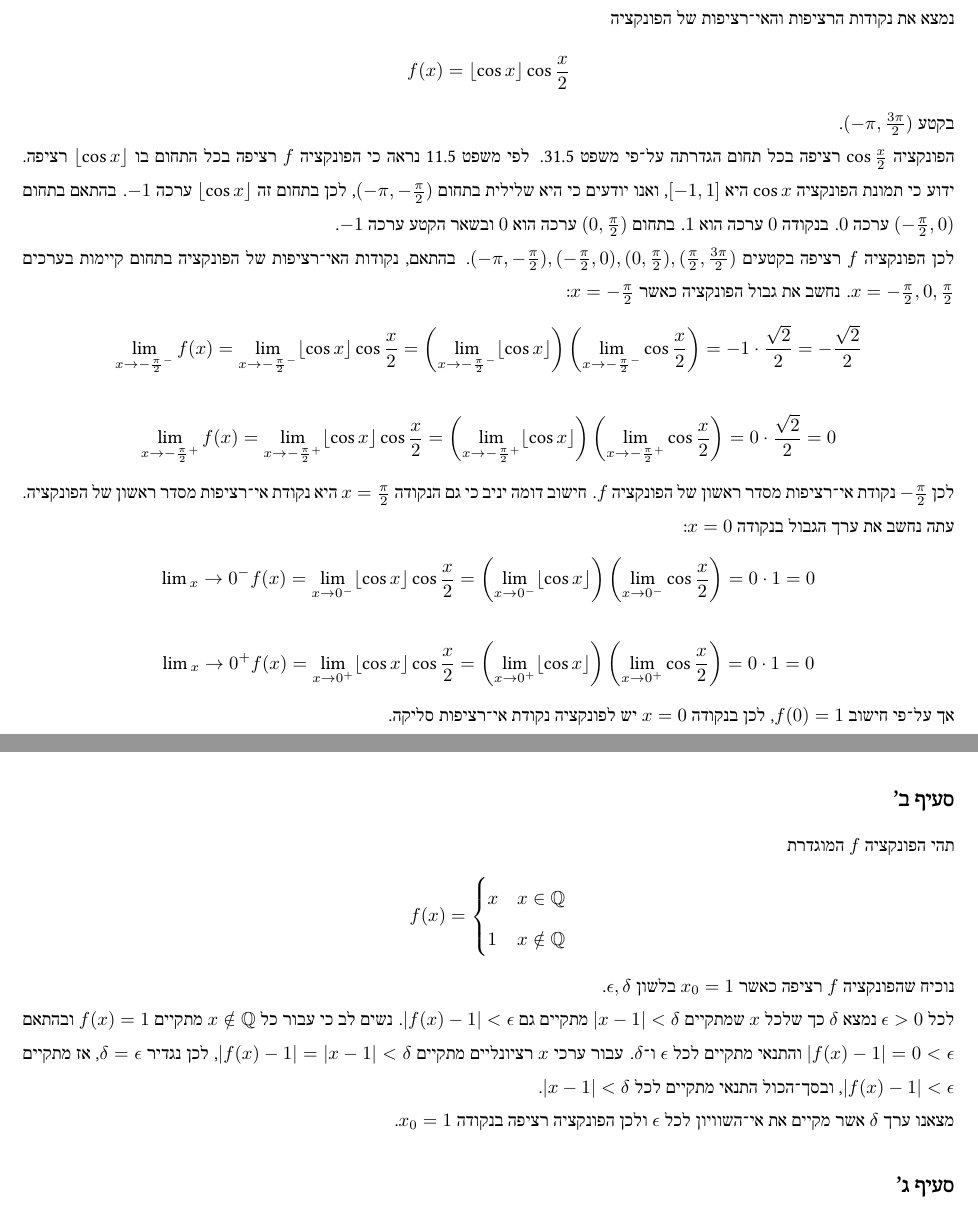
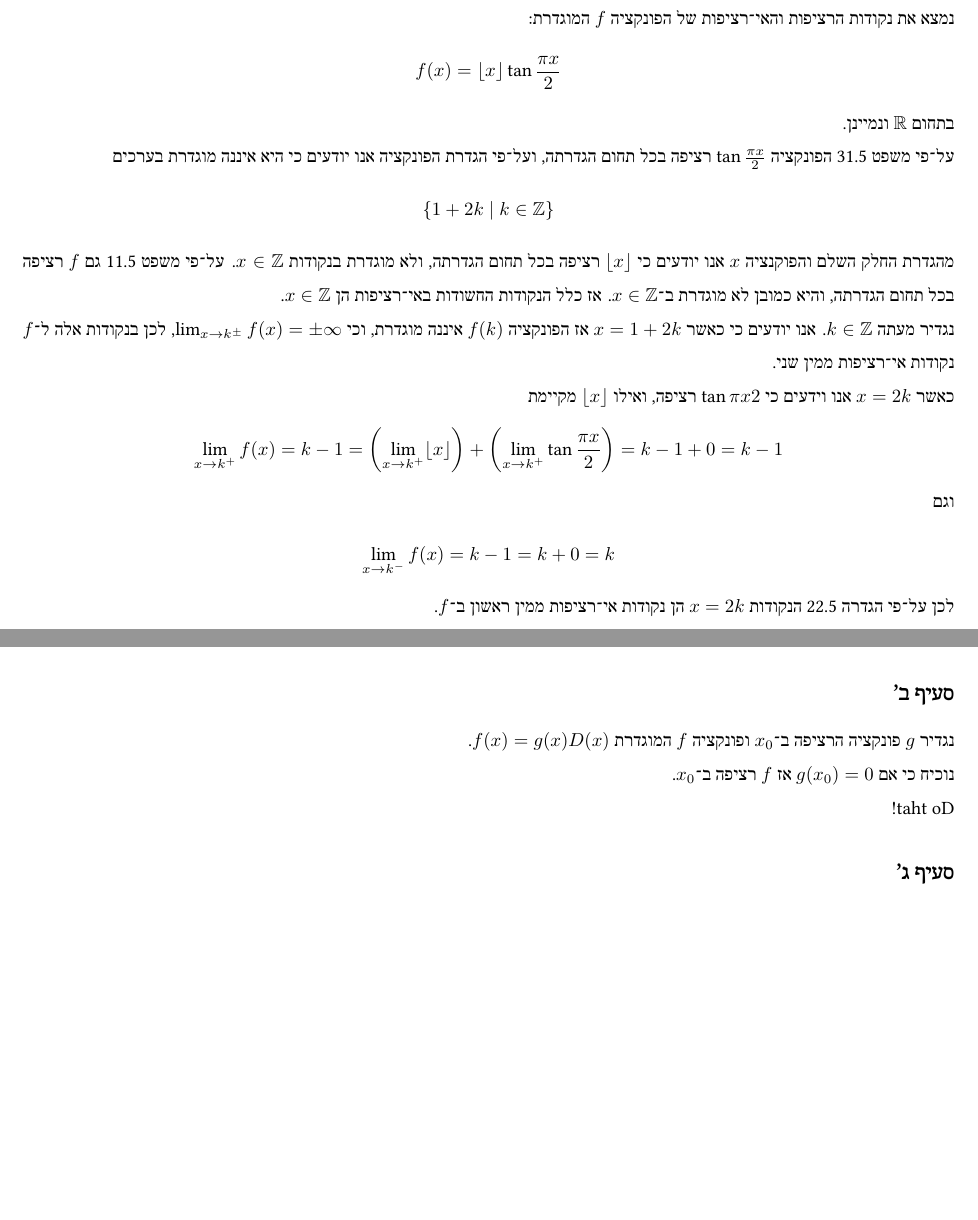
Before and after one commit to D95-waka/Math, a LaTeX document (Calculus_1/mmn15.tex): two parts of pages 2 and 3 of 9, joined at a grey line, cut so that both start at the same text, the shorter picture padded with empty space. Compiled offline with LuaLaTeX; a LaTeX package or settings file that is missing is left out.

Commit message:
Question 1 mmn 15

```diff
--- a/Calculus_1/mmn15.tex
+++ b/Calculus_1/mmn15.tex
@@ -36,53 +5,34 @@
 \begin{document}
 \maketitle
 \section{שאלה 1}
-נמצא את נקודות הרציפות והאי־רציפות של הפונקציה
+נמצא את נקודות הרציפות והאי־רציפות של הפונקציה $f$ המוגדרת:
 \[
-	f(x) = \lfloor \cos x \rfloor \cos \frac{x}{2}
+	f(x) = \lfloor x \rfloor \tan \frac{\pi x}{2}
 \]
-בקטע $(-\pi, \frac{3 \pi}{2})$. \\*
-הפונקציה $\cos \frac{x}{2}$ רציפה בכל תחום הגדרתה על־פי משפט 5.13.
-לפי משפט 5.11 נראה כי הפונקציה $f$ רציפה בכל התחום בו $\lfloor \cos x \rfloor$ רציפה.
-ידוע כי תמונת הפונקציה $\cos x$ היא $[-1, 1]$, ואנו יודעים כי היא שלילית בתחום $(-\pi, -\frac{\pi}{2})$,
-לכן בתחום זה $\lfloor \cos x \rfloor$ ערכה $-1$.
-בהתאם בתחום $(-\frac{\pi}{2}, 0)$ ערכה $0$.
-בנקודה $0$ ערכה הוא $1$.
-בתחום $(0, \frac{\pi}{2})$ ערכה הוא $0$ ובשאר הקטע ערכה $-1$. \\*
-לכן הפונקציה $f$ רציפה בקטעים $(-\pi, -\frac{\pi}{2}), (-\frac{\pi}{2}, 0), (0, \frac{\pi}{2}), (\frac{\pi}{2}, \frac{3\pi}{2})$.
-בהתאם, נקודות האי־רציפות של הפונקציה בתחום קיימות בערכים $x = -\frac{\pi}{2}, 0, \frac{\pi}{2}$.
-נחשב את גבול הפונקציה כאשר $x = -\frac{\pi}{2}$:
+בתחום $\RR$ ונמיינן. \\*
+על־פי משפט 5.13 הפונקציה $\tan \frac{\pi x}{2}$ רציפה בכל תחום הגדרתה, ועל־פי הגדרת הפונקציה אנו יודעים כי היא איננה מוגדרת בערכים
 \[
-	\lim_{x \to -\frac{\pi}{2}^-} f(x)
-	= \lim_{x \to -\frac{\pi}{2}^-} \lfloor \cos x \rfloor \cos \frac{x}{2}
-	= \left( \lim_{x \to -\frac{\pi}{2}^-} \lfloor \cos x \rfloor \right) \left( \lim_{x \to -\frac{\pi}{2}^-} \cos \frac{x}{2} \right)
-	= -1 \cdot \frac{\sqrt{2}}{2}
-	= -\frac{\sqrt{2}}{2}
+	\left\{ 1 + 2k \mid k \in \ZZ \right\}
 \]
+מהגדרת החלק השלם והפוקנציה $x$ אנו יודעים כי $\lfloor x \rfloor$ רציפה בכל תחום הגדרתה, ולא מוגדרת בנקודות $x \in \ZZ$.
+על־פי משפט 5.11 גם $f$ רציפה בכל תחום הגדרתה, והיא כמובן לא מוגדרת ב־$x \in \ZZ$.
+אז כלל הנקודות החשודות באי־רציפות הן $x \in \ZZ$. \\*
+נגדיר מעתה $k \in \ZZ$. אנו יודעים כי כאשר $x = 1 + 2k$ אז הפונקציה $f(k)$ איננה מוגדרת, וכי $\lim_{x \to k^\pm} f(x) = \pm \infty$,
+לכן בנקודות אלה ל־$f$ נקודות אי־רציפות ממין שני. \\*
+כאשר $x = 2k$ אנו וידעים כי $\tan{\pi x}{2}$ רציפה, ואילו $\lfloor x \rfloor$ מקיימת
 \[
-	\lim_{x \to -\frac{\pi}{2}^+} f(x)
-	= \lim_{x \to -\frac{\pi}{2}^+} \lfloor \cos x \rfloor \cos \frac{x}{2}
-	= \left( \lim_{x \to -\frac{\pi}{2}^+} \lfloor \cos x \rfloor \right) \left( \lim_{x \to -\frac{\pi}{2}^+} \cos \frac{x}{2} \right)
-	= 0 \cdot \frac{\sqrt{2}}{2}
-	= 0
+	\lim_{x \to k^+} f(x) = k - 1
+	= \left( \lim_{x \to k^+} \lfloor x \rfloor \right) + \left( \lim_{x \to k^+} \tan \frac{\pi x}{2} \right)
+	= k - 1 + 0
+	= k - 1
 \]
-לכן $-\frac{\pi}{2}$ נקודת אי־רציפות מסדר ראשון של הפונקציה $f$.
-חישוב דומה יניב כי גם הנקודה $x = \frac{\pi}{2}$ היא נקודת אי־רציפות מסדר ראשון של הפונקציה. \\*
-עתה נחשב את ערך הגבול בנקודה $x = 0$:
+וגם
 \[
-	\lim{_x \to 0^-} f(x)
-	= \lim_{x \to 0^-} \lfloor \cos x \rfloor \cos \frac{x}{2}
-	= \left( \lim_{x \to 0^-} \lfloor \cos x \rfloor \right) \left( \lim_{x \to 0^-} \cos \frac{x}{2} \right)
-	= 0 \cdot 1
-	= 0
+	\lim_{x \to k^-} f(x) = k - 1
+	= k + 0
+	= k
 \]
-\[
-	\lim{_x \to 0^+} f(x)
-	= \lim_{x \to 0^+} \lfloor \cos x \rfloor \cos \frac{x}{2}
-	= \left( \lim_{x \to 0^+} \lfloor \cos x \rfloor \right) \left( \lim_{x \to 0^+} \cos \frac{x}{2} \right)
-	= 0 \cdot 1
-	= 0
-\]
-אך על־פי חישוב $f(0) = 1$, לכן בנקודה $x = 0$ יש לפונקציה נקודת אי־רציפות סליקה.
+לכן על־פי הגדרה 5.22 הנקודות $x = 2k$ הן נקודות אי־רציפות ממין ראשון ב־$f$.
 
 \section{שאלה 2}
 \subsection{סעיף א'}
@@ -96,19 +46,9 @@
 כך שלא מתקיים $f(x_n) \underset{n \to \infty}{\rightarrow} f(x_0)$.
 
 \subsection{סעיף ב'}
-תהי הפונקציה $f$ המוגדרת
-\[
-	f(x) = \begin{cases}
-		x & x \in \QQ \\
-		1 & x \notin \QQ
-	\end{cases}
-\]
-נוכיח שהפונקציה $f$ רציפה כאשר $x_0 = 1$ בלשון $\epsilon, \delta$. \\*
-לכל $\epsilon > 0$ נמצא $\delta$ כך שלכל $x$ שמתקיים $|x - 1| < \delta$ מתקיים גם $|f(x) - 1| < \epsilon$.
-נשים לב כי עבור כל $x \notin \QQ$ מתקיים $f(x) = 1$ ובהתאם $|f(x) - 1| = 0 < \epsilon$ והתנאי מתקיים לכל $\epsilon$ ו־$\delta$.
-עבור ערכי $x$ רציונליים מתקיים $|f(x) - 1| = |x - 1| < \delta$, לכן נגדיר $\delta = \epsilon$, אז מתקיים $|f(x) - 1| < \epsilon$,
-ובסך־הכול התנאי מתקיים לכל $|x - 1| < \delta$. \\*
-מצאנו ערך $\delta$ אשר מקיים את אי־השוויון לכל $\epsilon$ ולכן הפונקציה רציפה בנקודה $x_0 = 1$.
+נגדיר $g$ פונקציה הרציפה ב־$x_0$ ופונקציה $f$ המוגדרת $f(x) = g(x) D(x)$. \\*
+נוכיח כי אם $g(x_0) = 0$ אז $f$ רציפה ב־$x_0$. \\*
+Do that!
 
 \subsection{סעיף ג'}
 \textbf{(i)}
```
Also changed, not shown: Calculus_1/bin/mmn15.pdf, Calculus_1/mmn15.tex (33 more changed lines).
